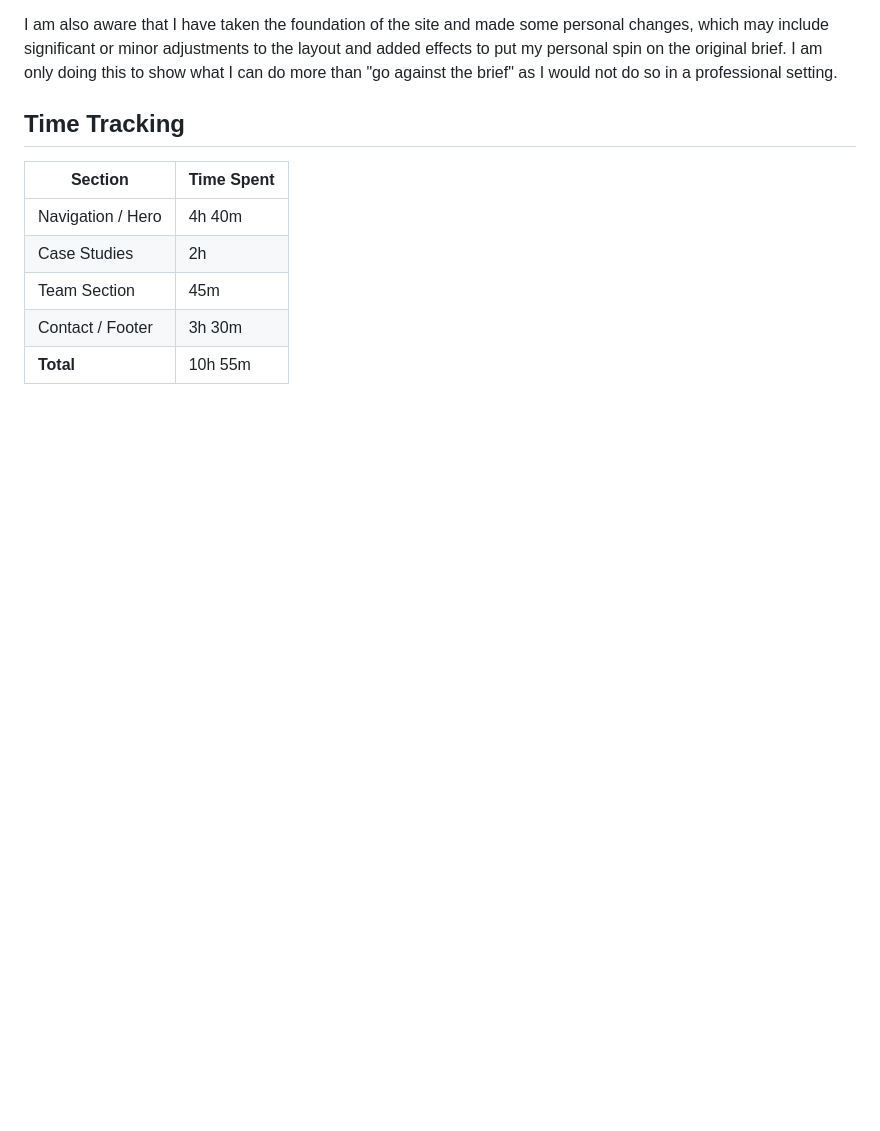
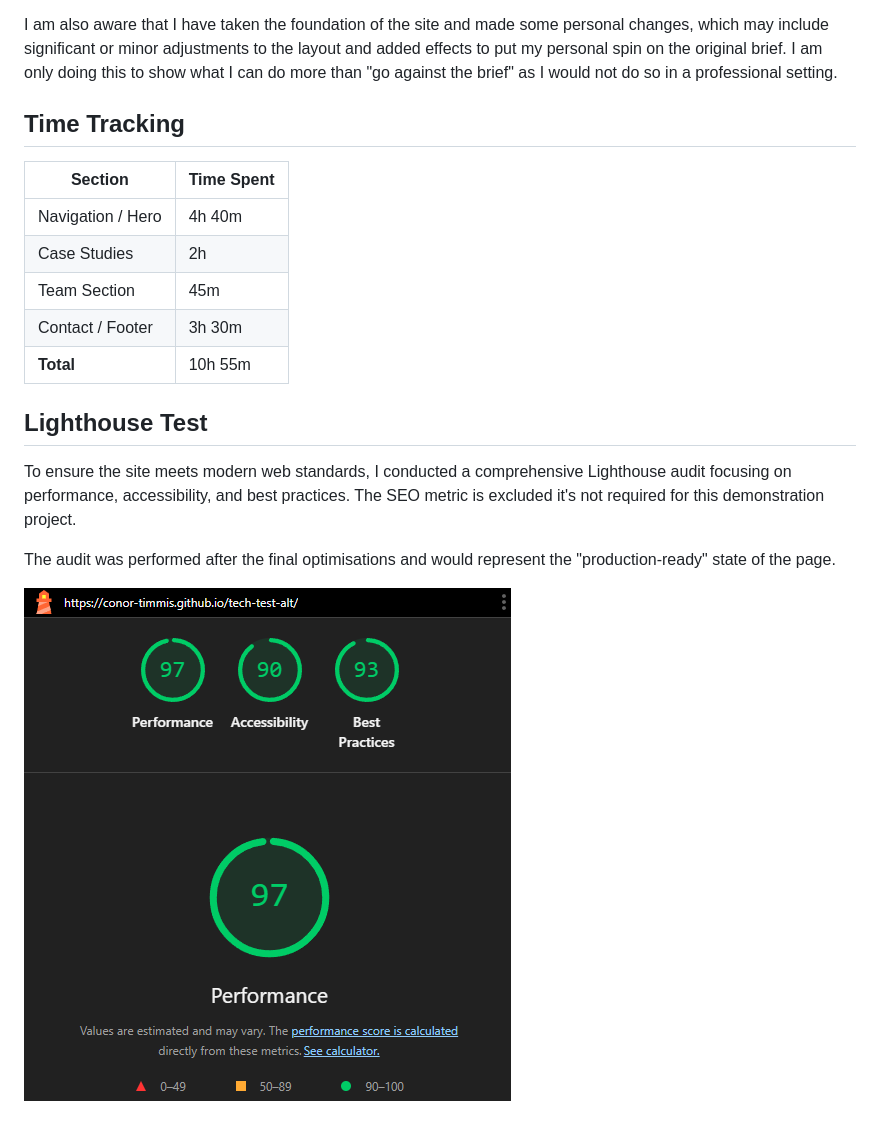
Before and after one commit to conor-timmis/tech-test-alt, a Markdown page: README.md, the part around the change printed below. Drawn GitHub-style; pictures changed too: documentation/lighthouse.png (added); blank space fills up the shorter version.

Commit message:
Add Lighthouse Test & Update preview image

```diff
--- a/README.md
+++ b/README.md
@@ -28,3 +28,11 @@ I am also aware that I have taken the foundation of the site and made some perso
 | Team Section      | 45m        |
 | Contact / Footer  | 3h 30m     |
 | **Total**         | 10h 55m    |
+
+## Lighthouse Test
+
+To ensure the site meets modern web standards, I conducted a comprehensive Lighthouse audit focusing on performance, accessibility, and best practices. The SEO metric is excluded it's not required for this demonstration project.
+
+The audit was performed after the final optimisations and would represent the "production-ready" state of the page.
+
+![lighthouse](documentation/lighthouse.png)
```
Also changed, not shown: other parts of README.md (+1 -1 lines), documentation/preview.png.
